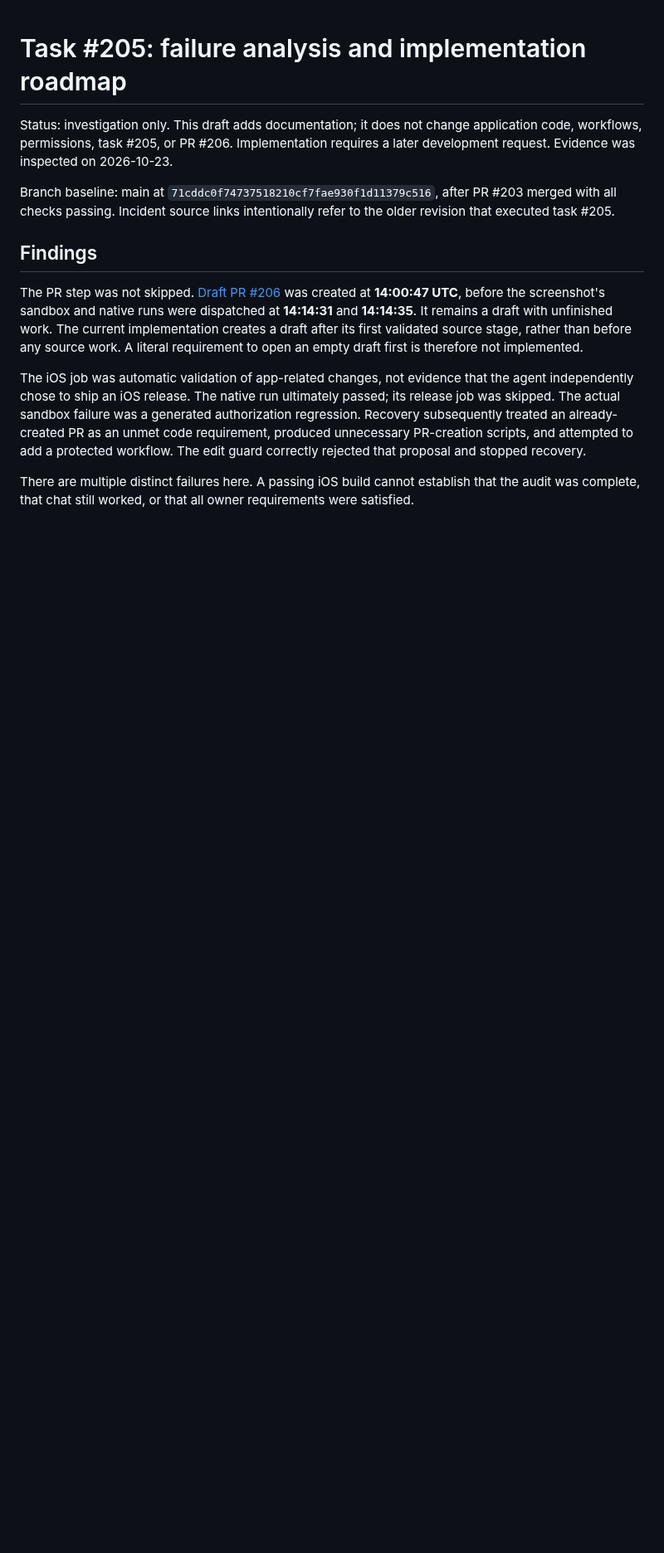
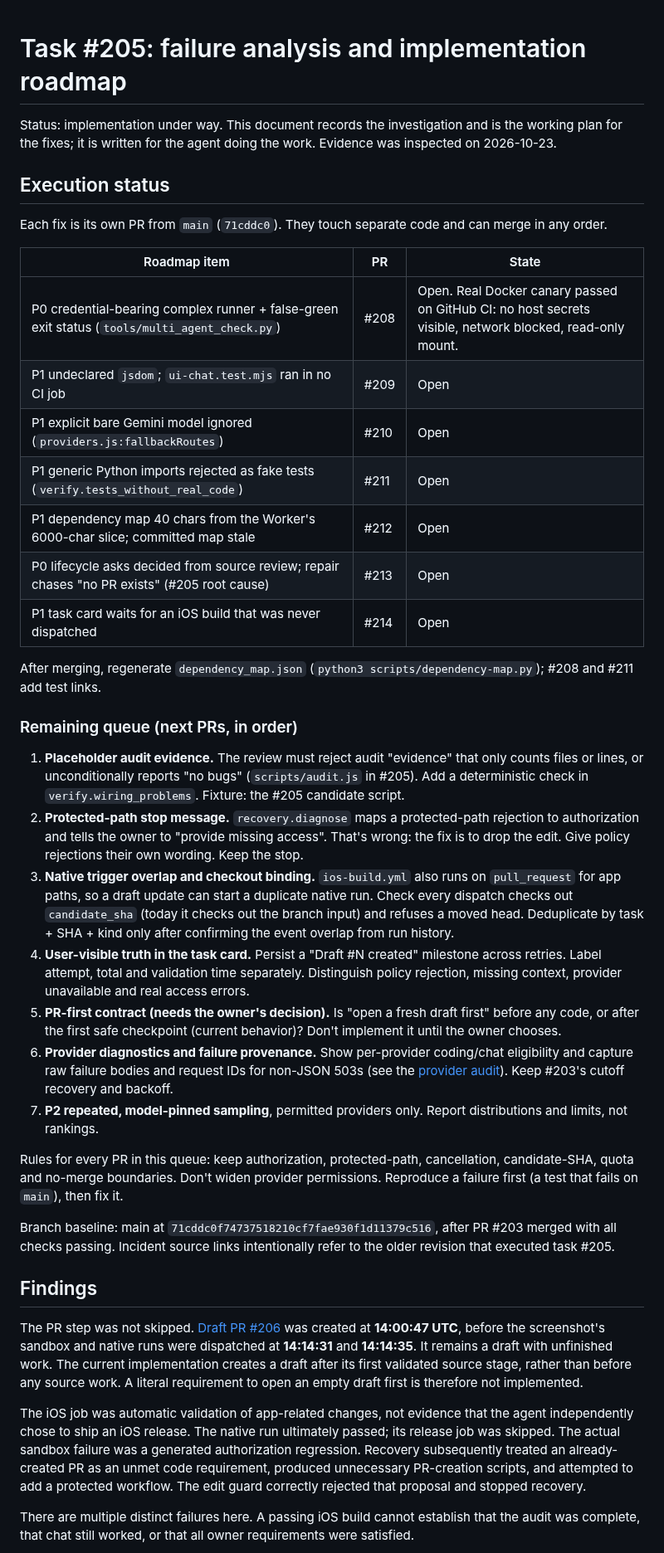
Before and after one commit to onlykappa/KappaForge, a Markdown page: docs/roadmaps/task-205-lifecycle-investigation.md, the part around the change. Shown at 83% size. Drawn GitHub-style; blank space fills up the shorter version.

Commit message:
Roadmap: track fix PRs and order the remaining work
Adds an execution-status table mapping each finding to its fix PR
(#208-#214), a prioritized queue of the remaining items with concrete
next steps, and converts the provider audit to LF line endings.

Co-Authored-By: Claude Opus 5.5 <noreply@anthropic.com>
Claude-Session: https://claude.ai/code/session_01JBaW9Ay2S69hKUUkP9zBaZ

```diff
--- a/docs/roadmaps/task-205-lifecycle-investigation.md
+++ b/docs/roadmaps/task-205-lifecycle-investigation.md
@@ -1,6 +1,34 @@
 # Task #205: failure analysis and implementation roadmap
 
-Status: investigation only. This draft adds documentation; it does not change application code, workflows, permissions, task #205, or PR #206. Implementation requires a later development request. Evidence was inspected on 2026-10-23.
+Status: implementation under way. This document records the investigation and is the working plan for the fixes; it is written for the agent doing the work. Evidence was inspected on 2026-10-23.
+
+## Execution status
+
+Each fix is its own PR from `main` (`71cddc0`). They touch separate code and can merge in any order.
+
+| Roadmap item | PR | State |
+| --- | --- | --- |
+| P0 credential-bearing complex runner + false-green exit status (`tools/multi_agent_check.py`) | #208 | Open. Real Docker canary passed on GitHub CI: no host secrets visible, network blocked, read-only mount. |
+| P1 undeclared `jsdom`; `ui-chat.test.mjs` ran in no CI job | #209 | Open |
+| P1 explicit bare Gemini model ignored (`providers.js:fallbackRoutes`) | #210 | Open |
+| P1 generic Python imports rejected as fake tests (`verify.tests_without_real_code`) | #211 | Open |
+| P1 dependency map 40 chars from the Worker's 6000-char slice; committed map stale | #212 | Open |
+| P0 lifecycle asks decided from source review; repair chases "no PR exists" (#205 root cause) | #213 | Open |
+| P1 task card waits for an iOS build that was never dispatched | #214 | Open |
+
+After merging, regenerate `dependency_map.json` (`python3 scripts/dependency-map.py`); #208 and #211 add test links.
+
+### Remaining queue (next PRs, in order)
+
+1. **Placeholder audit evidence.** The review must reject audit "evidence" that only counts files or lines, or unconditionally reports "no bugs" (`scripts/audit.js` in #205). Add a deterministic check in `verify.wiring_problems`. Fixture: the #205 candidate script.
+2. **Protected-path stop message.** `recovery.diagnose` maps a protected-path rejection to authorization and tells the owner to "provide missing access". That's wrong: the fix is to drop the edit. Give policy rejections their own wording. Keep the stop.
+3. **Native trigger overlap and checkout binding.** `ios-build.yml` also runs on `pull_request` for app paths, so a draft update can start a duplicate native run. Check every dispatch checks out `candidate_sha` (today it checks out the branch input) and refuses a moved head. Deduplicate by task + SHA + kind only after confirming the event overlap from run history.
+4. **User-visible truth in the task card.** Persist a "Draft #N created" milestone across retries. Label attempt, total and validation time separately. Distinguish policy rejection, missing context, provider unavailable and real access errors.
+5. **PR-first contract (needs the owner's decision).** Is "open a fresh draft first" before any code, or after the first safe checkpoint (current behavior)? Don't implement it until the owner chooses.
+6. **Provider diagnostics and failure provenance.** Show per-provider coding/chat eligibility and capture raw failure bodies and request IDs for non-JSON 503s (see the [provider audit](provider-lifecycle-stress-audit.md)). Keep #203's cutoff recovery and backoff.
+7. **P2 repeated, model-pinned sampling**, permitted providers only. Report distributions and limits, not rankings.
+
+Rules for every PR in this queue: keep authorization, protected-path, cancellation, candidate-SHA, quota and no-merge boundaries. Don't widen provider permissions. Reproduce a failure first (a test that fails on `main`), then fix it.
 
 Branch baseline: main at `71cddc0f74737518210cf7fae930f1d11379c516`, after PR #203 merged with all checks passing. Incident source links intentionally refer to the older revision that executed task #205.
 
```
Also changed, not shown: docs/roadmaps/provider-lifecycle-stress-audit.md (+2 -0 lines).
